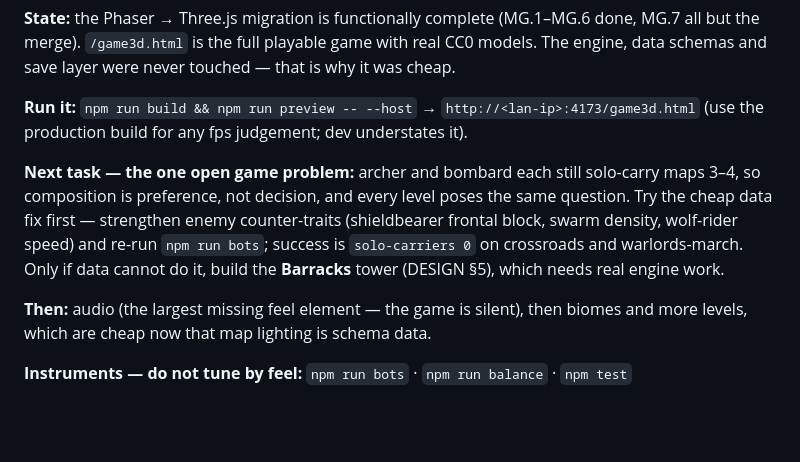
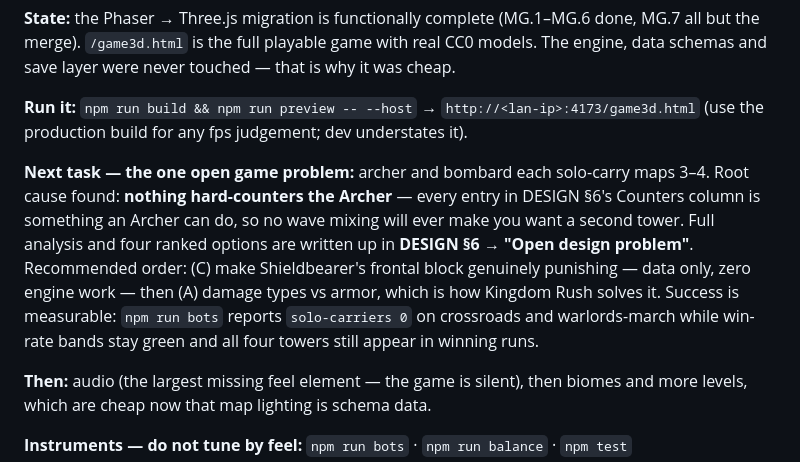
Before and after one commit to benju66/horseloard, a Markdown page: BACKLOG.md, the part around the change. Rendered like a GitHub page; blank space fills up the shorter version.

```diff
--- a/BACKLOG.md
+++ b/BACKLOG.md
@@ -13,12 +13,15 @@ The engine, data schemas and save layer were never touched — that is why it wa
 **Run it:** `npm run build && npm run preview -- --host` → `http://<lan-ip>:4173/game3d.html`
 (use the production build for any fps judgement; dev understates it).
 
-**Next task — the one open game problem:** archer and bombard each still solo-carry
-maps 3–4, so composition is preference, not decision, and every level poses the same
-question. Try the cheap data fix first — strengthen enemy counter-traits (shieldbearer
-frontal block, swarm density, wolf-rider speed) and re-run `npm run bots`; success is
-`solo-carriers 0` on crossroads and warlords-march. Only if data cannot do it, build the
-**Barracks** tower (DESIGN §5), which needs real engine work.
+**Next task — the one open game problem:** archer and bombard each solo-carry maps 3–4.
+Root cause found: **nothing hard-counters the Archer** — every entry in DESIGN §6's
+Counters column is something an Archer can do, so no wave mixing will ever make you
+want a second tower. Full analysis and four ranked options are written up in
+**DESIGN §6 → "Open design problem"**. Recommended order: (C) make Shieldbearer's
+frontal block genuinely punishing — data only, zero engine work — then (A) damage types
+vs armor, which is how Kingdom Rush solves it. Success is measurable: `npm run bots`
+reports `solo-carriers 0` on crossroads and warlords-march while win-rate bands stay
+green and all four towers still appear in winning runs.
 
 **Then:** audio (the largest missing feel element — the game is silent), then biomes and
 more levels, which are cheap now that map lighting is schema data.
```
Also changed, not shown: DESIGN.md (+50 -0 lines).
